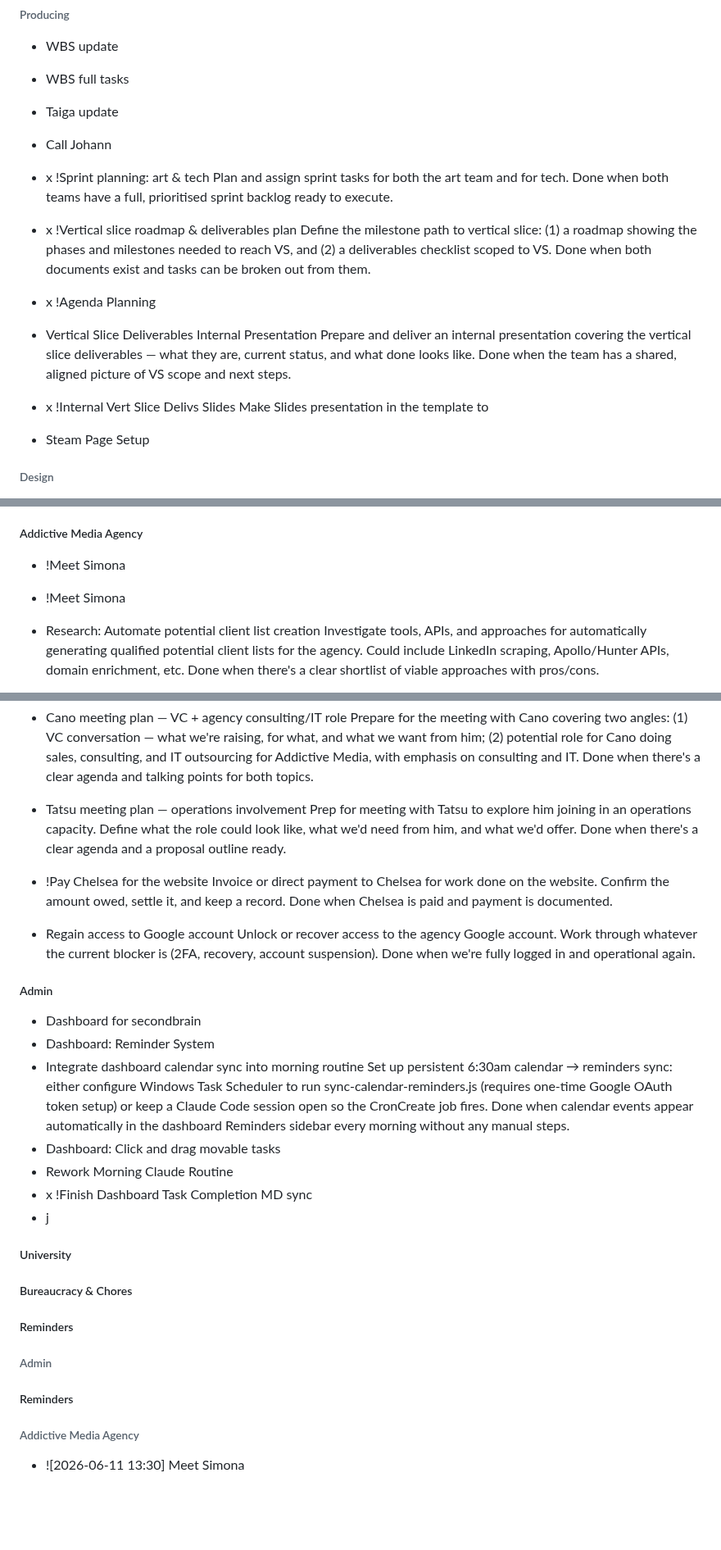
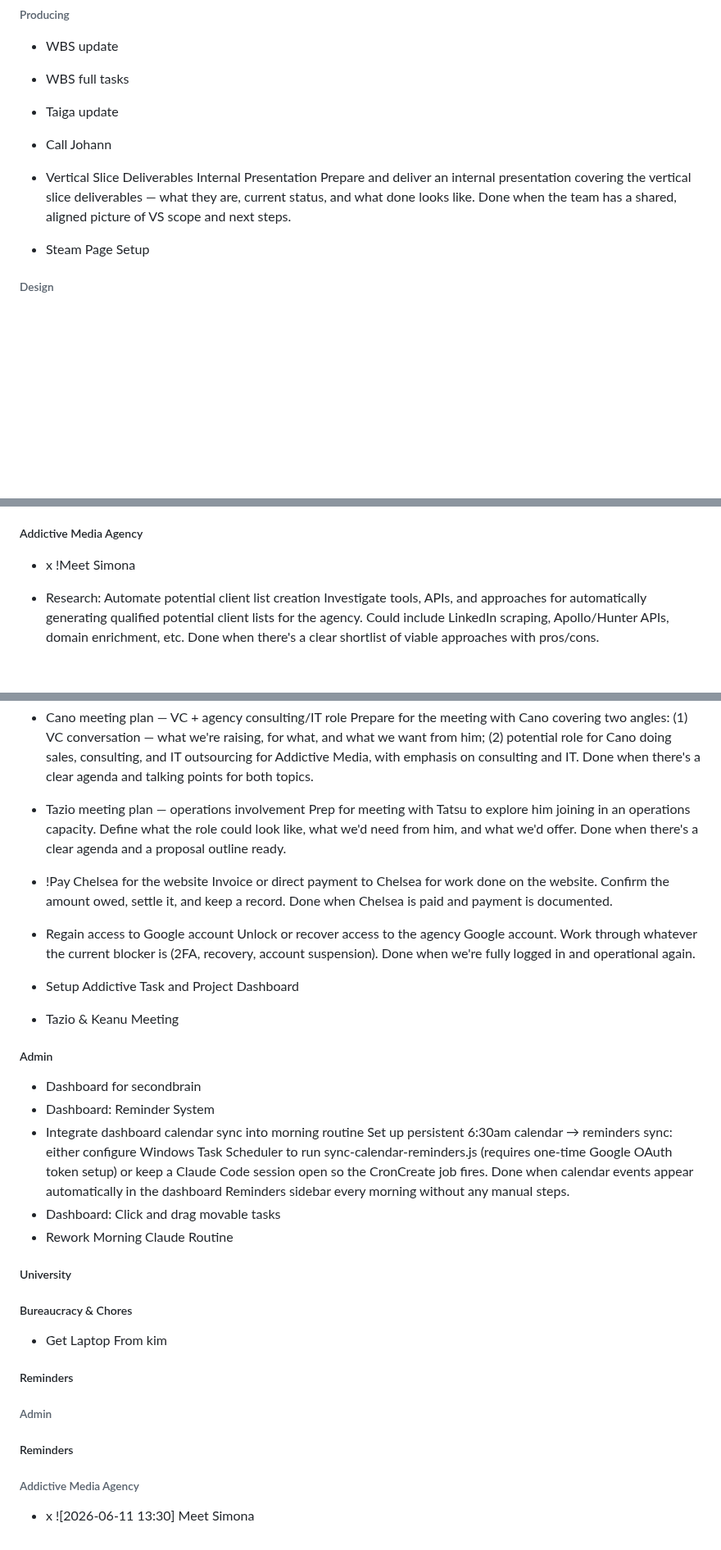
Before and after one commit to SeraphinHesse/secondbrain, a Markdown page: ToDo.md, 3 parts joined by grey strips. Shown at 82% size. GitHub-like rendering; blank space fills up the shorter version.

```diff
--- a/ToDo.md
+++ b/ToDo.md
@@ -32,17 +32,10 @@
 * Taiga update
 * Call Johann
 
-* x !Sprint planning: art & tech
-  Plan and assign sprint tasks for both the art team and for tech. Done when both teams have a full, prioritised sprint backlog ready to execute.
 
-* x !Vertical slice roadmap & deliverables plan
-  Define the milestone path to vertical slice: (1) a roadmap showing the phases and milestones needed to reach VS, and (2) a deliverables checklist scoped to VS. Done when both documents exist and tasks can be broken out from them.
-* x !Agenda Planning
 
 * Vertical Slice Deliverables Internal Presentation
   Prepare and deliver an internal presentation covering the vertical slice deliverables — what they are, current status, and what done looks like. Done when the team has a shared, aligned picture of VS scope and next steps.
-* x !Internal Vert Slice Delivs Slides
-  Make Slides presentation in the template to
 * Steam Page Setup
 
 
@@ -147,8 +131,7 @@ this should be toggleable in balancing gui
 
 
 ##### Addictive Media Agency
-* !Meet Simona
-* !Meet Simona
+* x !Meet Simona
 
 * Research: Automate potential client list creation
   Investigate tools, APIs, and approaches for automatically generating qualified potential client lists for the agency. Could include LinkedIn scraping, Apollo/Hunter APIs, domain enrichment, etc. Done when there's a clear shortlist of viable approaches with pros/cons.
@@ -168,7 +151,7 @@ this should be toggleable in balancing gui
 * Cano meeting plan — VC + agency consulting/IT role
   Prepare for the meeting with Cano covering two angles: (1) VC conversation — what we're raising, for what, and what we want from him; (2) potential role for Cano doing sales, consulting, and IT outsourcing for Addictive Media, with emphasis on consulting and IT. Done when there's a clear agenda and talking points for both topics.
 
-* Tatsu meeting plan — operations involvement
+* Tazio meeting plan — operations involvement
   Prep for meeting with Tatsu to explore him joining in an operations capacity. Define what the role could look like, what we'd need from him, and what we'd offer. Done when there's a clear agenda and a proposal outline ready.
 
 * !Pay Chelsea for the website
@@ -176,6 +159,8 @@ this should be toggleable in balancing gui
 
 * Regain access to Google account
   Unlock or recover access to the agency Google account. Work through whatever the current blocker is (2FA, recovery, account suspension). Done when we're fully logged in and operational again.
+* Setup Addictive Task and Project Dashboard
+* Tazio & Keanu Meeting
 
 
 
@@ -187,8 +172,6 @@ this should be toggleable in balancing gui
   Set up persistent 6:30am calendar → reminders sync: either configure Windows Task Scheduler to run sync-calendar-reminders.js (requires one-time Google OAuth token setup) or keep a Claude Code session open so the CronCreate job fires. Done when calendar events appear automatically in the dashboard Reminders sidebar every morning without any manual steps.
 * Dashboard: Click and drag movable tasks
 * Rework Morning Claude Routine
-* x !Finish Dashboard Task Completion MD sync
-* j
 
 
 
@@ -199,6 +182,7 @@ this should be toggleable in balancing gui
 
 
 ##### Bureaucracy \& Chores
+* Get Laptop From kim
 
 
 
@@ -212,4 +196,4 @@ this should be toggleable in balancing gui
 ##### Reminders
 
 ###### Addictive Media Agency
-* ![2026-06-11 13:30] Meet Simona
+* x ![2026-06-11 13:30] Meet Simona
```
Also changed, not shown: other parts of ToDo.md (+1 -10 lines), TODO list/backlog.md (added, +29 -0 lines).
